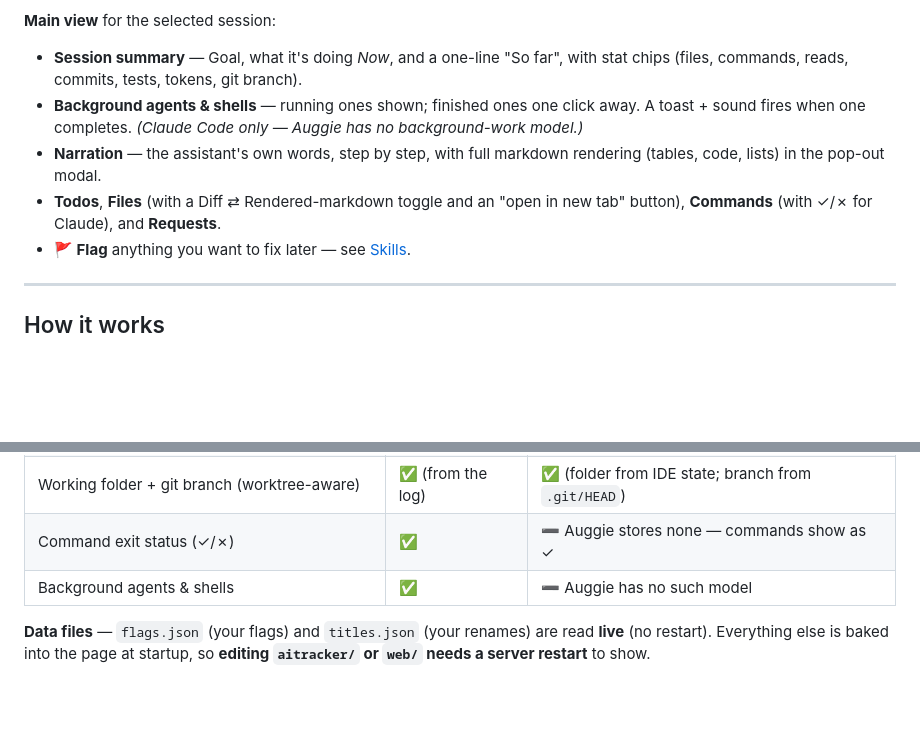
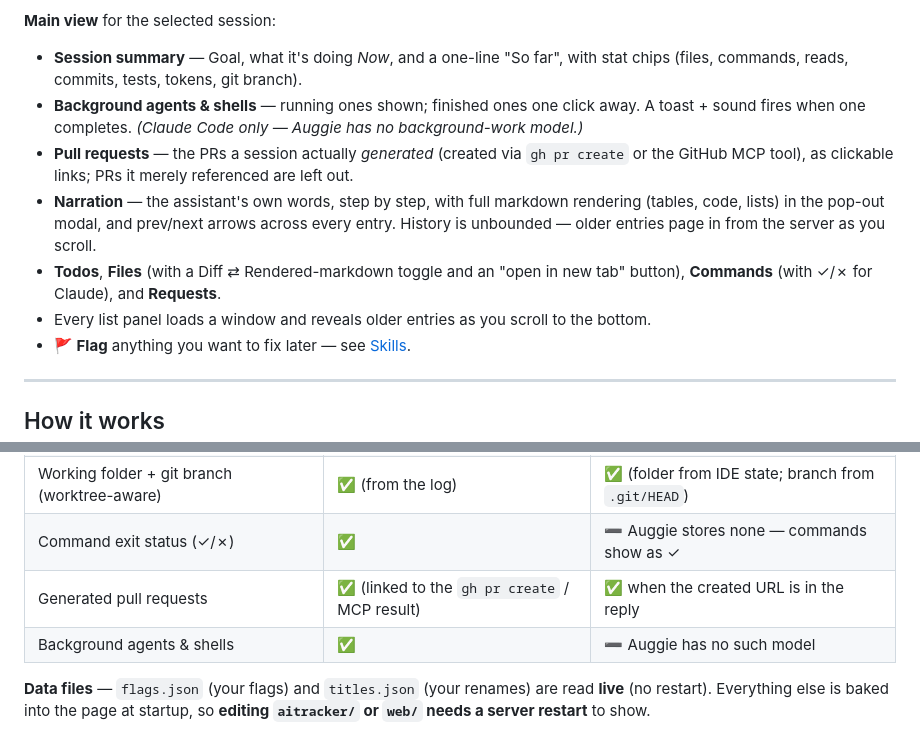
Before and after one commit to mepritamm/ai-tracker, a Markdown page: README.md, 2 parts joined by grey strips. Drawn GitHub-style; blank space fills up the shorter version.

Commit message:
docs: README — PR panel, unbounded narration, scroll-to-load
Document this session's user-facing changes: the Pull requests panel
(generated-only), unbounded server-paginated narration, and scroll-to-
load windowing on every list panel. Add a parity-table row for generated
PRs (Claude links the create result; Auggie catches it from the reply).

Co-Authored-By: Claude Opus 4.8 <noreply@anthropic.com>

```diff
--- a/README.md
+++ b/README.md
@@ -71,8 +71,10 @@ To keep it running in the background: `nohup python3 -m aitracker >/tmp/tracker.
 **Main view** for the selected session:
 - **Session summary** — Goal, what it's doing *Now*, and a one-line "So far", with stat chips (files, commands, reads, commits, tests, tokens, git branch).
 - **Background agents & shells** — running ones shown; finished ones one click away. A toast + sound fires when one completes. *(Claude Code only — Auggie has no background-work model.)*
-- **Narration** — the assistant's own words, step by step, with full markdown rendering (tables, code, lists) in the pop-out modal.
+- **Pull requests** — the PRs a session actually *generated* (created via `gh pr create` or the GitHub MCP tool), as clickable links; PRs it merely referenced are left out.
+- **Narration** — the assistant's own words, step by step, with full markdown rendering (tables, code, lists) in the pop-out modal, and prev/next arrows across every entry. History is unbounded — older entries page in from the server as you scroll.
 - **Todos**, **Files** (with a Diff ⇄ Rendered-markdown toggle and an "open in new tab" button), **Commands** (with ✓/✗ for Claude), and **Requests**.
+- Every list panel loads a window and reveals older entries as you scroll to the bottom.
 - **🚩 Flag** anything you want to fix later — see [Skills](#skills).
 
 ---
@@ -95,6 +97,7 @@ Both providers emit the **same result shape**, so the browser renders them ident
 | Commands, reads, commits, tests | ✅ | ✅ (from `launch-process` / `view` tools) |
 | Working folder + git branch (worktree-aware) | ✅ (from the log) | ✅ (folder from IDE state; branch from `.git/HEAD`) |
 | Command exit status (✓/✗) | ✅ | ➖ Auggie stores none — commands show as ✓ |
+| Generated pull requests | ✅ (linked to the `gh pr create` / MCP result) | ✅ when the created URL is in the reply |
 | Background agents & shells | ✅ | ➖ Auggie has no such model |
 
 **Data files** — `flags.json` (your flags) and `titles.json` (your renames) are read **live** (no restart). Everything else is baked into the page at startup, so **editing `aitracker/` or `web/` needs a server restart** to show.
```
